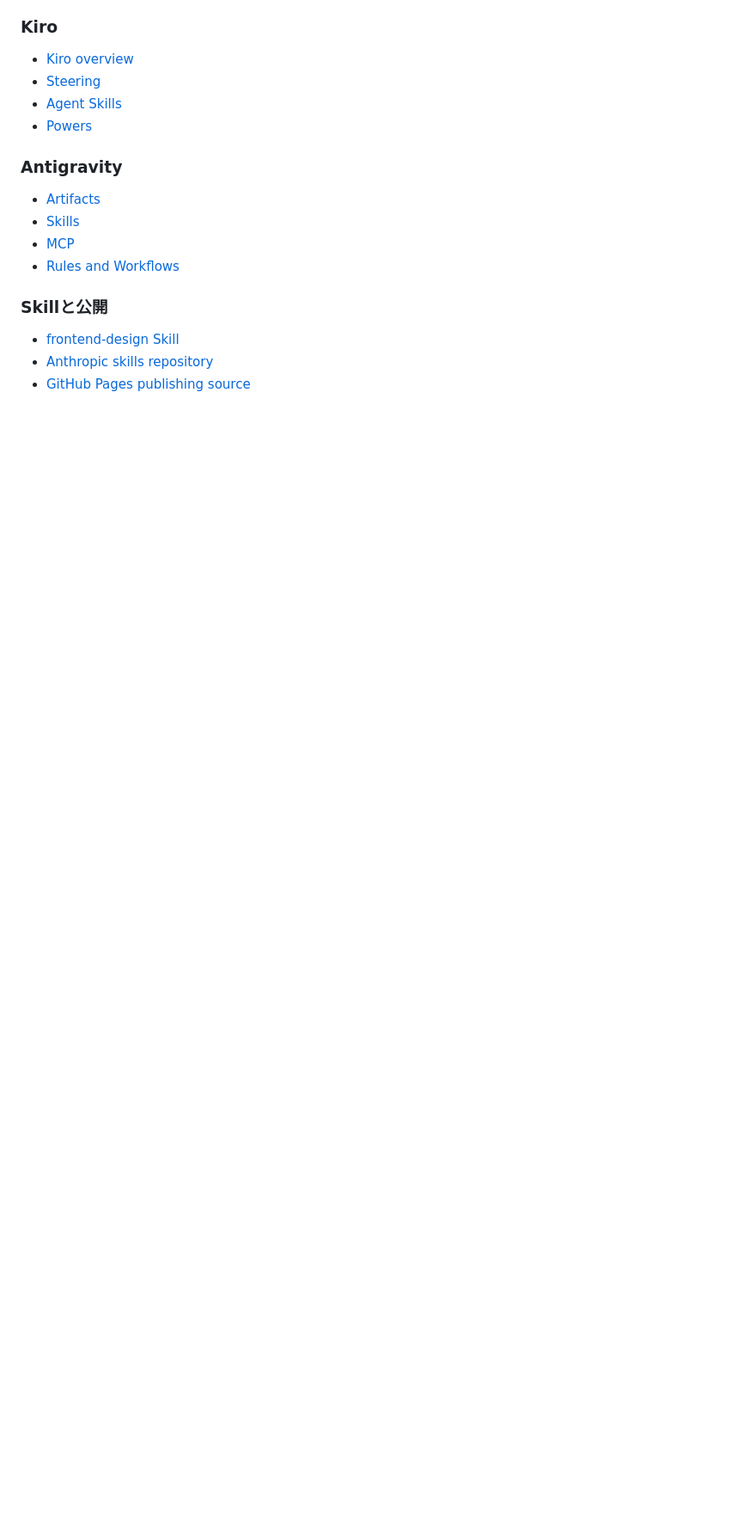
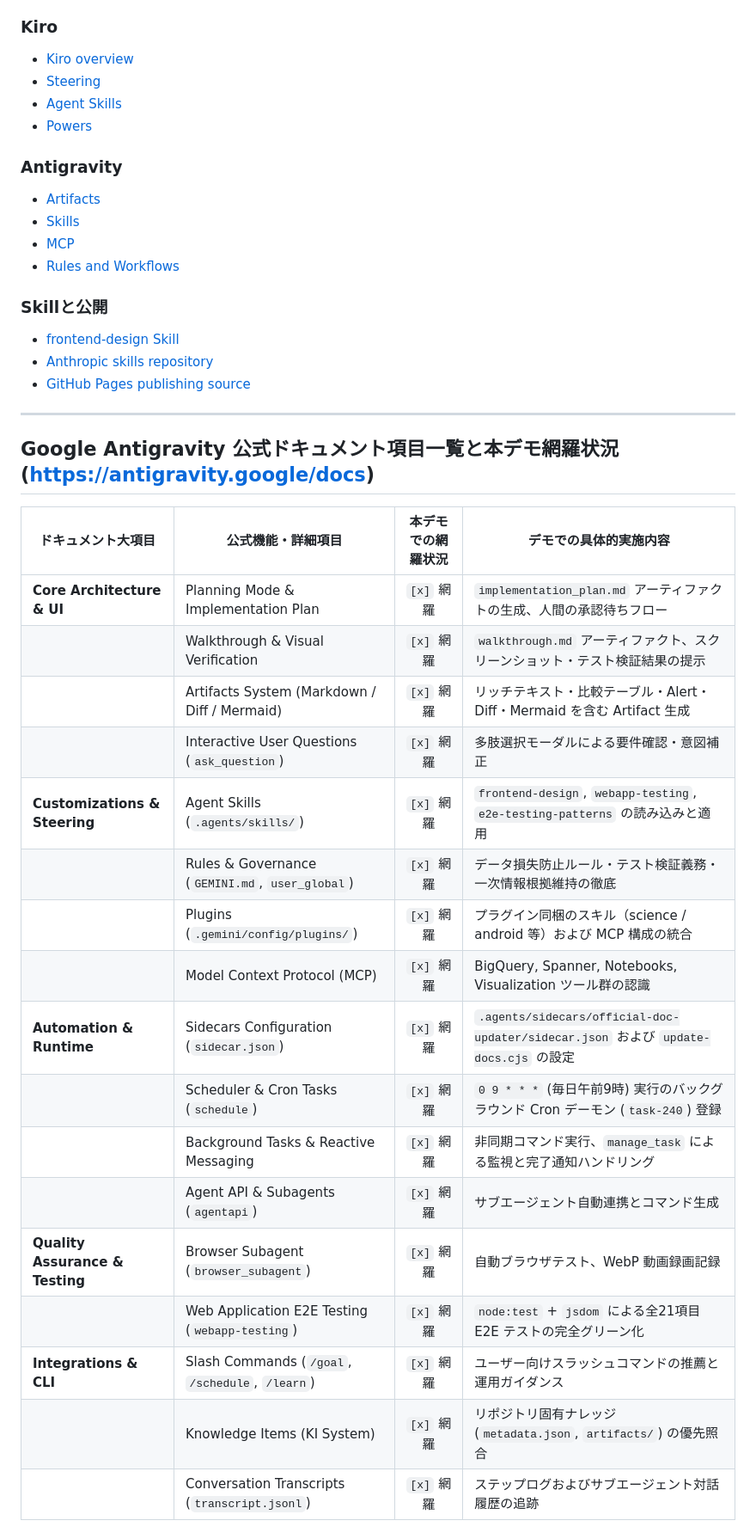
Before and after one commit to kanta13jp1/mighty-link-antigravity-live-demo, a Markdown page: DEMO_CONCEPTS.md, the part around the change. Shown at 86% size. Drawn GitHub-style; blank space fills up the shorter version.

Commit message:
Add Antigravity Official Docs Coverage Checklist to DEMO_CONCEPTS.md

```diff
--- a/DEMO_CONCEPTS.md
+++ b/DEMO_CONCEPTS.md
@@ -143,3 +143,27 @@ ArtifactsはAntigravityが生成する構造化された成果物です。Implem
 - [frontend-design Skill](https://skills.sh/anthropics/skills/frontend-design)
 - [Anthropic skills repository](https://github.com/anthropics/skills/tree/main/skills/frontend-design)
 - [GitHub Pages publishing source](https://docs.github.com/en/pages/getting-started-with-github-pages/configuring-a-publishing-source-for-your-github-pages-site)
+
+---
+
+## Google Antigravity 公式ドキュメント項目一覧と本デモ網羅状況 (https://antigravity.google/docs)
+
+| ドキュメント大項目 | 公式機能・詳細項目 | 本デモでの網羅状況 | デモでの具体的実施内容 |
+| --- | --- | :---: | --- |
+| **Core Architecture & UI** | Planning Mode & Implementation Plan | `[x]` 網羅 | `implementation_plan.md` アーティファクトの生成、人間の承認待ちフロー |
+| | Walkthrough & Visual Verification | `[x]` 網羅 | `walkthrough.md` アーティファクト、スクリーンショット・テスト検証結果の提示 |
+| | Artifacts System (Markdown / Diff / Mermaid) | `[x]` 網羅 | リッチテキスト・比較テーブル・Alert・Diff・Mermaid を含む Artifact 生成 |
+| | Interactive User Questions (`ask_question`) | `[x]` 網羅 | 多肢選択モーダルによる要件確認・意図補正 |
+| **Customizations & Steering** | Agent Skills (`.agents/skills/`) | `[x]` 網羅 | `frontend-design`, `webapp-testing`, `e2e-testing-patterns` の読み込みと適用 |
+| | Rules & Governance (`GEMINI.md`, `user_global`) | `[x]` 網羅 | データ損失防止ルール・テスト検証義務・一次情報根拠維持の徹底 |
+| | Plugins (`.gemini/config/plugins/`) | `[x]` 網羅 | プラグイン同梱のスキル（science / android 等）および MCP 構成の統合 |
+| | Model Context Protocol (MCP) | `[x]` 網羅 | BigQuery, Spanner, Notebooks, Visualization ツール群の認識 |
+| **Automation & Runtime** | Sidecars Configuration (`sidecar.json`) | `[x]` 網羅 | `.agents/sidecars/official-doc-updater/sidecar.json` および `update-docs.cjs` の設定 |
+| | Scheduler & Cron Tasks (`schedule`) | `[x]` 網羅 | `0 9 * * *` (毎日午前9時) 実行のバックグラウンド Cron デーモン (`task-240`) 登録 |
+| | Background Tasks & Reactive Messaging | `[x]` 網羅 | 非同期コマンド実行、`manage_task` による監視と完了通知ハンドリング |
+| | Agent API & Subagents (`agentapi`) | `[x]` 網羅 | サブエージェント自動連携とコマンド生成 |
+| **Quality Assurance & Testing** | Browser Subagent (`browser_subagent`) | `[x]` 網羅 | 自動ブラウザテスト、WebP 動画録画記録 |
+| | Web Application E2E Testing (`webapp-testing`) | `[x]` 網羅 | `node:test` + `jsdom` による全21項目 E2E テストの完全グリーン化 |
+| **Integrations & CLI** | Slash Commands (`/goal`, `/schedule`, `/learn`) | `[x]` 網羅 | ユーザー向けスラッシュコマンドの推薦と運用ガイダンス |
+| | Knowledge Items (KI System) | `[x]` 網羅 | リポジトリ固有ナレッジ (`metadata.json`, `artifacts/`) の優先照合 |
+| | Conversation Transcripts (`transcript.jsonl`) | `[x]` 網羅 | ステップログおよびサブエージェント対話履歴の追跡 |
```
